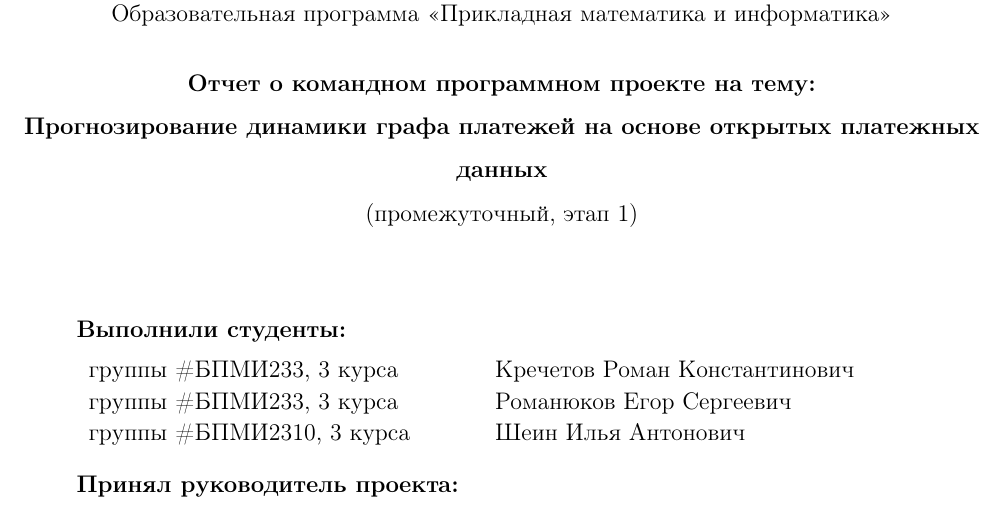
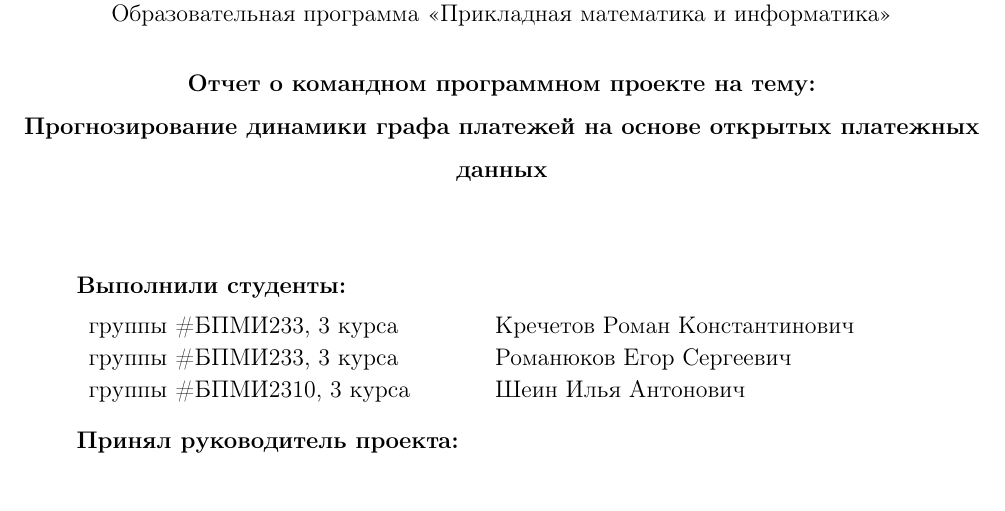
Before and after one commit to rkk-droid/report, a LaTeX document (final_report/main.tex, which reads final_report/title_kr.tex): part of page 1 of 19, cut so that both start at the same text. Compiled offline with pdfLaTeX.

Commit message:
[fix title]

```diff
--- a/final_report/title_kr.tex
+++ b/final_report/title_kr.tex
@@ -20,7 +20,7 @@
 {\bf Отчет о командном программном проекте на тему:}\\
 {\bf Прогнозирование динамики графа платежей на основе открытых платежных данных}\\
 % строчка ниже нужна только при сдача плана КР, при финальной сдаче закомментируйте ее
-(промежуточный, этап 1)
+% (промежуточный, этап 1)
 \end{center}
 
 \vspace{2em}
```
